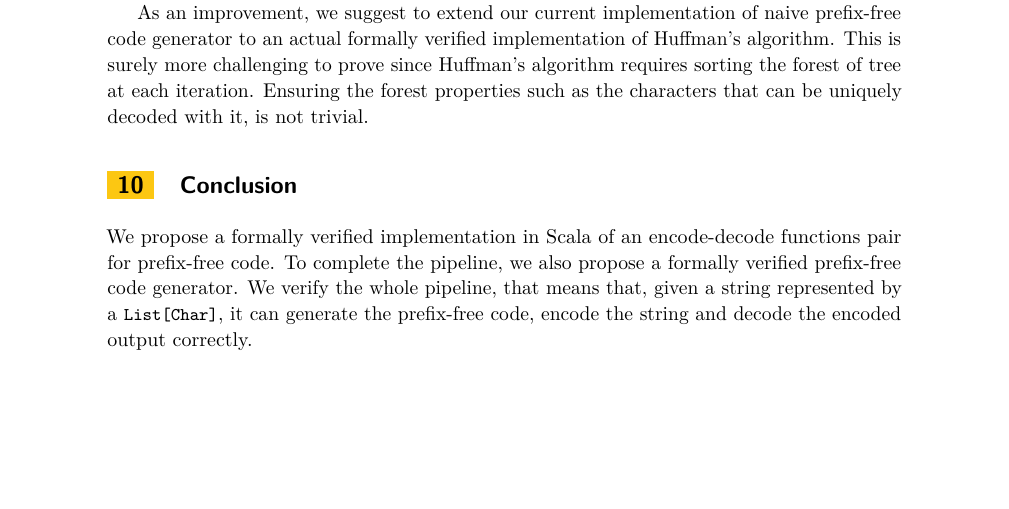
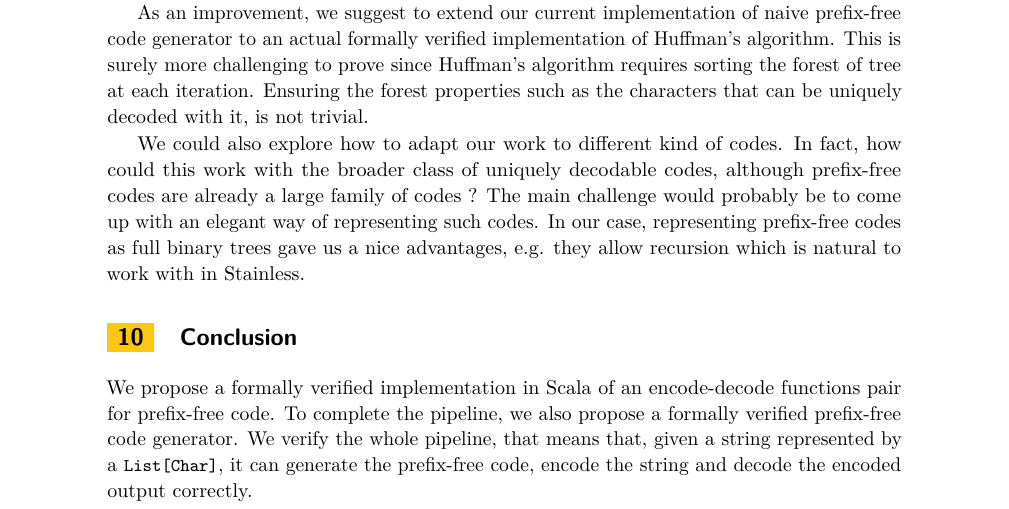
Before and after one commit to samuelchassot/FormalVerification-PrefixFreeCodes, a LaTeX paper (report/main.tex): part of page 6 of 7, cut so that both start at the same text, the shorter picture padded with empty space. Compiled offline with pdfLaTeX.

Commit message:
solve first romain question

```diff
--- a/report/main.tex
+++ b/report/main.tex
@@ -284,6 +284,8 @@ Huffman's algorithm was the starting point of this project although we did not c
 
 As an improvement, we suggest to extend our current implementation of naive prefix-free code generator to an actual formally verified implementation of Huffman's algorithm. This is surely more challenging to prove since Huffman's algorithm requires sorting the forest of tree at each iteration. Ensuring the forest properties such as the characters that can be uniquely decoded with it, is not trivial.
 
+We could also explore how to adapt our work to different kind of codes. In fact, how could this work with the broader class of uniquely decodable codes, although prefix-free codes are already a large family of codes ? The main challenge would probably be to come up with an elegant way of representing such codes. In our case, representing prefix-free codes as full binary trees gave us a nice advantages, e.g. they allow recursion which is natural to work with in Stainless.
+
 \section{Conclusion}
 We propose a formally verified implementation in Scala of an encode-decode functions pair for prefix-free code. To complete the pipeline, we also propose a formally verified prefix-free code generator.
 We verify the whole pipeline, that means that, given a string represented by a \lstinline{List[Char]}, it can generate the prefix-free code, encode the string and decode the encoded output correctly.
```
Also changed, not shown: report/main.pdf.
